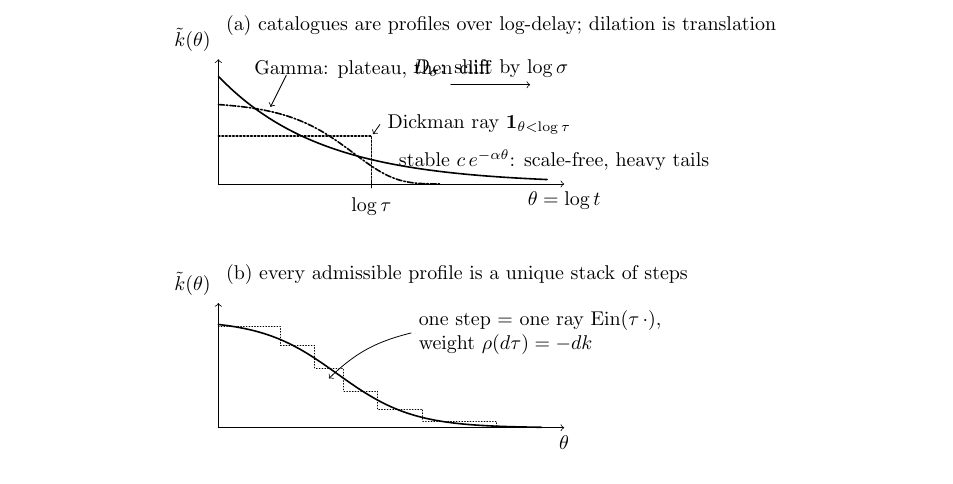
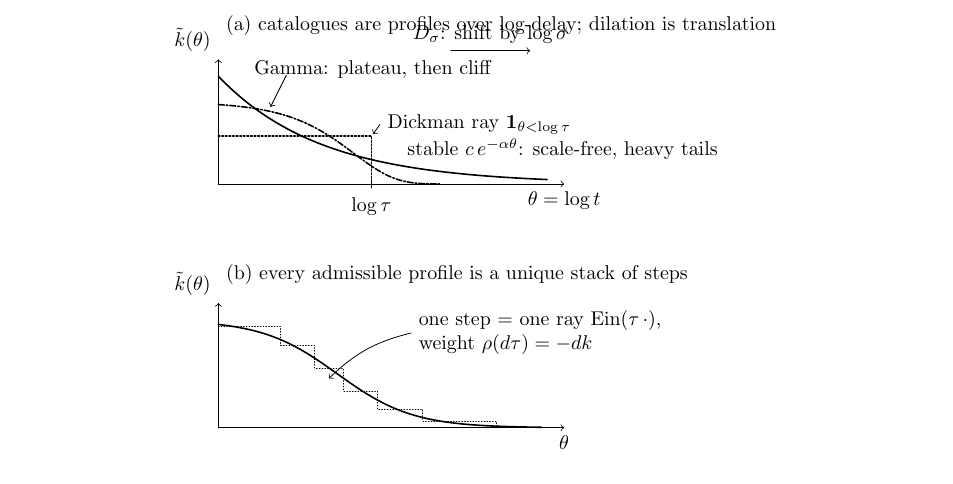
Before and after one commit to danielfagerstrom/hemigroup-causal-scale-space-kernels, a LaTeX paper (paper/main.tex, which reads paper/fig-delay-catalogue.tex): part of page 18 of 87, cut so that both start at the same text. Compiled offline with pdfLaTeX.

Commit message:
Delay-catalogue figure: two remaining panel-(a) collisions fixed
- The dilation arrow's caption is centered on the arrow and so extends
  left of it, colliding with the relocated Gamma label; the arrow moves
  up to the free band between the panel title and the Gamma label.
- The stable curve struck through the left edge of its own label; the
  label moves right and up, sitting clear above the curve's tail and
  below the Dickman label.

Bands checked against the plotted curve values and the neighbouring
labels; Docs CI is the render gate.

Co-Authored-By: Claude Fable 5 <noreply@anthropic.com>
Claude-Session: https://claude.ai/code/session_01UerGJ4VdFFSy7bcNijtb4v

```diff
--- a/paper/fig-delay-catalogue.tex
+++ b/paper/fig-delay-catalogue.tex
@@ -23,7 +23,7 @@
   \draw[->] (-0.5,0) -- (-0.5,2.2) node[anchor=south east] {$\tilde k(\theta)$};
   % stable: exactly scale-free, exp(-alpha*theta) -- never cuts off (heavy tails)
   \draw[thick] plot[domain=-0.5:5.3, samples=80] (\x, {1.9*exp(-0.55*(\x+0.5))});
-  \node[anchor=west] at (2.55,0.42) {stable $c\,e^{-\alpha\theta}$: scale-free, heavy tails};
+  \node[anchor=west] at (2.7,0.62) {stable $c\,e^{-\alpha\theta}$: scale-free, heavy tails};
   % Gamma: k(t) = e^{-t} -- plateau then cliff (finite moments)
   \draw[thick, densely dashdotted] plot[domain=-0.5:3.4, samples=80]
     (\x, {1.45*exp(-exp(1.4*(\x-1.9)))});
```
Also changed, not shown: paper/fig-delay-catalogue.tex (2 more changed lines).
